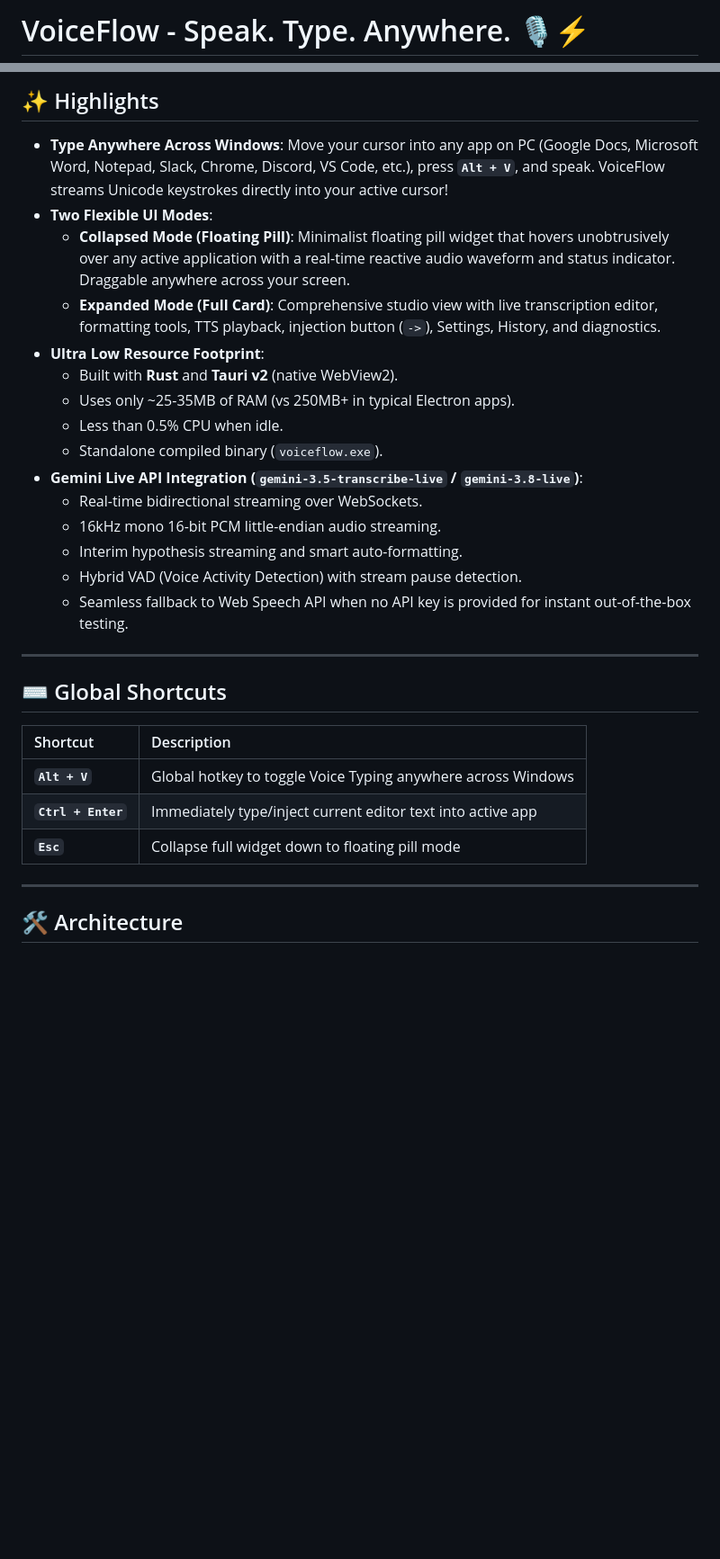
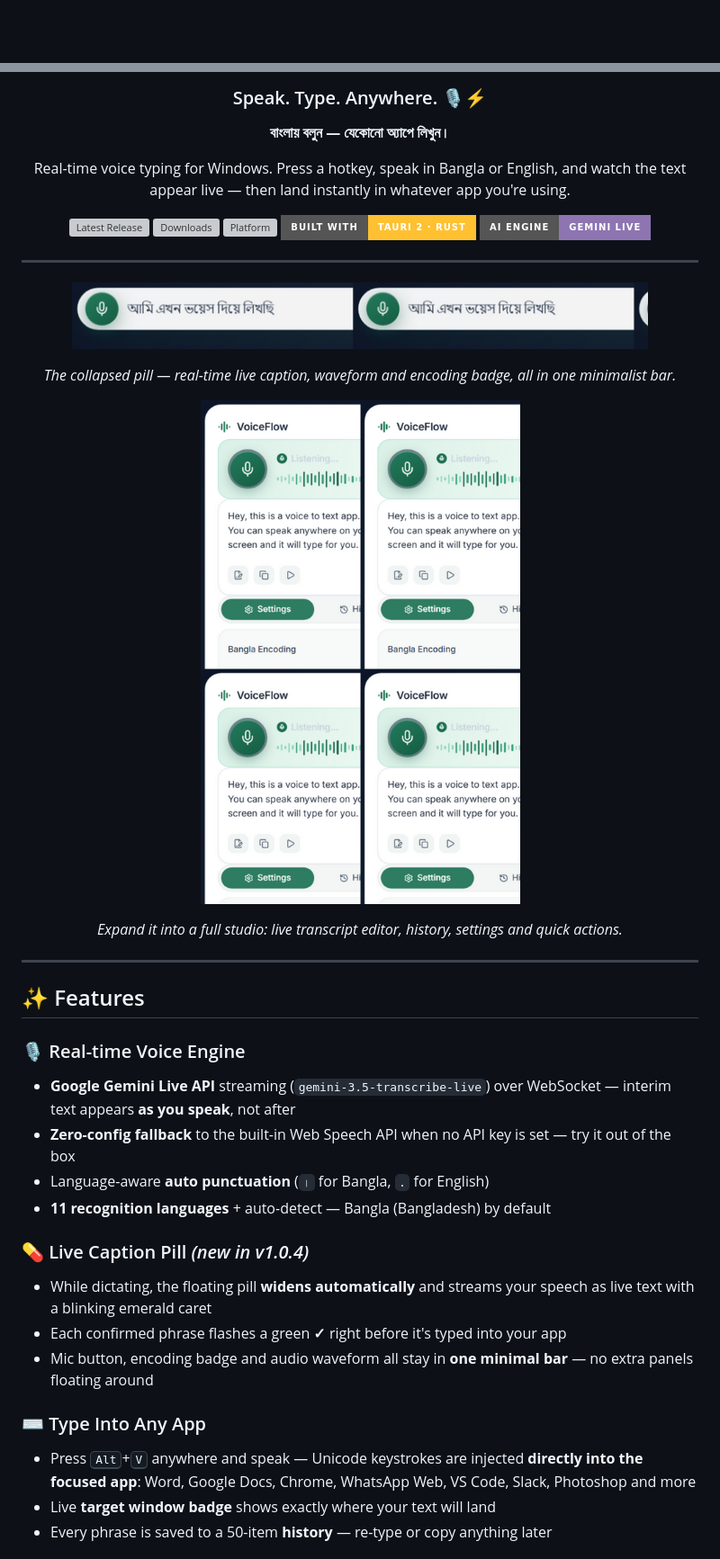
Before and after one commit to bndocspro/voiceflow, a Markdown page: README.md, 2 parts joined by grey strips. Shown: that part at 90% size. GitHub-like rendering; pictures changed too: docs/screenshot-panel.png (added), docs/screenshot-pill.png (added); badges without logos; blank space fills up the shorter version; grey boxes are pictures that could not be loaded.

Commit message:
docs: professional README with real UI screenshots, logo and badges

```diff
--- a/README.md
+++ b/README.md
@@ -1,2 +1,2 @@
-# VoiceFlow - Speak. Type. Anywhere. 🎙️⚡
+<div align="center">
 
@@ -6,32 +6,50 @@
 
-## ✨ Highlights
+### Speak. Type. Anywhere. 🎙️⚡
 
-- **Type Anywhere Across Windows**: Move your cursor into any app on PC (Google Docs, Microsoft Word, Notepad, Slack, Chrome, Discord, VS Code, etc.), press **`Alt + V`**, and speak. VoiceFlow streams Unicode keystrokes directly into your active cursor!
-- **Two Flexible UI Modes**:
-  - **Collapsed Mode (Floating Pill)**: Minimalist floating pill widget that hovers unobtrusively over any active application with a real-time reactive audio waveform and status indicator. Draggable anywhere across your screen.
-  - **Expanded Mode (Full Card)**: Comprehensive studio view with live transcription editor, formatting tools, TTS playback, injection button (`->`), Settings, History, and diagnostics.
-- **Ultra Low Resource Footprint**:
-  - Built with **Rust** and **Tauri v2** (native WebView2).
-  - Uses only ~25-35MB of RAM (vs 250MB+ in typical Electron apps).
-  - Less than 0.5% CPU when idle.
-  - Standalone compiled binary (`voiceflow.exe`).
-- **Gemini Live API Integration (`gemini-3.5-transcribe-live` / `gemini-3.8-live`)**:
-  - Real-time bidirectional streaming over WebSockets.
-  - 16kHz mono 16-bit PCM little-endian audio streaming.
-  - Interim hypothesis streaming and smart auto-formatting.
-  - Hybrid VAD (Voice Activity Detection) with stream pause detection.
-  - Seamless fallback to Web Speech API when no API key is provided for instant out-of-the-box testing.
+**বাংলায় বলুন — যেকোনো অ্যাপে লিখুন।**
+
+Real-time voice typing for Windows. Press a hotkey, speak in Bangla or English,
+and watch the text appear live — then land instantly in whatever app you're using.
+
+[![Latest Release](https://img.shields.io/github/v/release/voiceflowdev/voiceflow?style=for-the-badge&label=RELEASE&color=1D6E53)](https://github.com/voiceflowdev/voiceflow/releases/latest)
+[![Downloads](https://img.shields.io/github/downloads/voiceflowdev/voiceflow/total?style=for-the-badge&label=DOWNLOADS&color=257D5E)](https://github.com/voiceflowdev/voiceflow/releases)
+[![Platform](https://img.shields.io/badge/PLATFORM-WINDOWS%2010%20%2F%2011-0078D6?style=for-the-badge&logo=windows11&logoColor=white)](https://github.com/voiceflowdev/voiceflow/releases/latest)
+[![Built with Tauri](https://img.shields.io/badge/BUILT%20WITH-TAURI%202%20·%20RUST-FFC131?style=for-the-badge&logo=tauri&logoColor=black)](https://tauri.app)
+[![AI Engine](https://img.shields.io/badge/AI%20ENGINE-GEMINI%20LIVE-8E75B2?style=for-the-badge&logo=googlegemini&logoColor=white)](https://ai.google.dev/gemini-api/docs)
 
 ---
 
-## ⌨️ Global Shortcuts
+</div>
 
-| Shortcut | Description |
-| :--- | :--- |
-| **`Alt + V`** | Global hotkey to toggle Voice Typing anywhere across Windows |
-| **`Ctrl + Enter`** | Immediately type/inject current editor text into active app |
-| **`Esc`** | Collapse full widget down to floating pill mode |
+<p align="center">
+  <img src="docs/screenshot-pill.png" width="640" alt="VoiceFlow floating pill streaming live Bangla speech with a blinking caret"/>
+</p>
+
+<p align="center"><i>The collapsed pill — real-time live caption, waveform and encoding badge, all in one minimalist bar.</i></p>
+
+<p align="center">
+  <img src="docs/screenshot-panel.png" width="420" alt="VoiceFlow expanded control panel with listening banner, transcript editor and settings"/>
+</p>
+
+<p align="center"><i>Expand it into a full studio: live transcript editor, history, settings and quick actions.</i></p>
 
 ---
 
-## 🛠️ Architecture
+## ✨ Features
+
+### 🎙️ Real-time Voice Engine
+- **Google Gemini Live API** streaming (`gemini-3.5-transcribe-live`) over WebSocket — interim text appears **as you speak**, not after
+- **Zero-config fallback** to the built-in Web Speech API when no API key is set — try it out of the box
+- Language-aware **auto punctuation** (`।` for Bangla, `.` for English)
+- **11 recognition languages** + auto-detect — Bangla (Bangladesh) by default
+
+### 💊 Live Caption Pill *(new in v1.0.4)*
+- While dictating, the floating pill **widens automatically** and streams your speech as live text with a blinking emerald caret
+- Each confirmed phrase flashes a green **✓** right before it's typed into your app
+- Mic button, encoding badge and audio waveform all stay in **one minimal bar** — no extra panels floating around
+
+### ⌨️ Type Into Any App
+- Press <kbd>Alt</kbd>+<kbd>V</kbd> anywhere and speak — Unicode keystrokes are injected **directly into the focused app**: Word, Google Docs, Chrome, WhatsApp Web, VS Code, Slack, Photoshop and more
+- Live **target window badge** shows exactly where your text will land
+- Every phrase is saved to a 50-item **history** — re-type or copy anything later
+
```
Also changed, not shown: other parts of README.md (+123 -31 lines), 2 other files.
